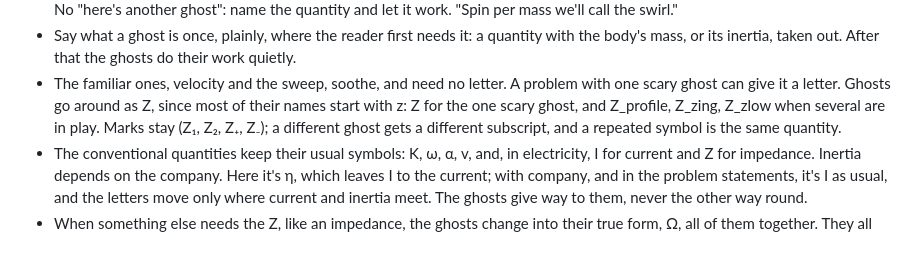
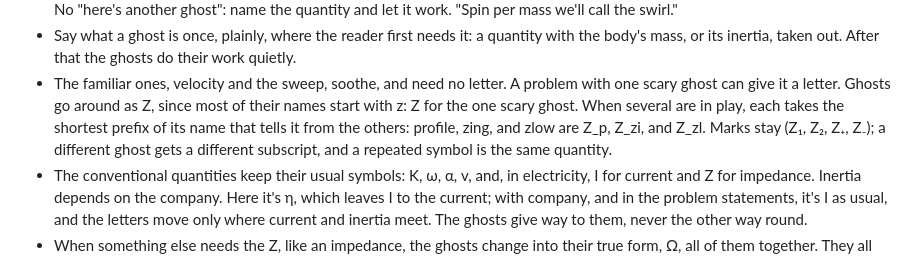
Before and after one commit to saccade/claudog, a Markdown page: docs/dog-math/Dog Math working copy.md, the part around the change. Rendered like a GitHub page.

Commit message:
Dog Math: ghosts' subscripts are the shortest prefix that tells them apart (doc 10-27 17:58)
Co-Authored-By: Claude Opus 5.5 <noreply@anthropic.com>
Claude-Session: https://claude.ai/code/session_014zPBWhASzzhDg73QXspMtB

```diff
--- a/docs/dog-math/Dog Math working copy.md
+++ b/docs/dog-math/Dog Math working copy.md
@@ -490,10 +490,11 @@ and make no sudden moves.
   - The familiar ones, velocity and the sweep, soothe, and need
     no letter. A problem with one scary ghost can give it a
     letter. Ghosts go around as Z, since most of their names start
-    with z: Z for the one scary ghost, and Z\_profile, Z\_zing,
-    Z\_zlow when several are in play. Marks stay (Z₁, Z₂, Z₊, Z₋);
-    a different ghost gets a different subscript, and a repeated
-    symbol is the same quantity.
+    with z: Z for the one scary ghost. When several are in play,
+    each takes the shortest prefix of its name that tells it from
+    the others: profile, zing, and zlow are Z\_p, Z\_zi, and Z\_zl.
+    Marks stay (Z₁, Z₂, Z₊, Z₋); a different ghost gets a different
+    subscript, and a repeated symbol is the same quantity.
   - The conventional quantities keep their usual symbols: K, ω,
     α, v, and, in electricity, I for current and Z for impedance.
     Inertia depends on the company. Here it's η, which leaves I
```
